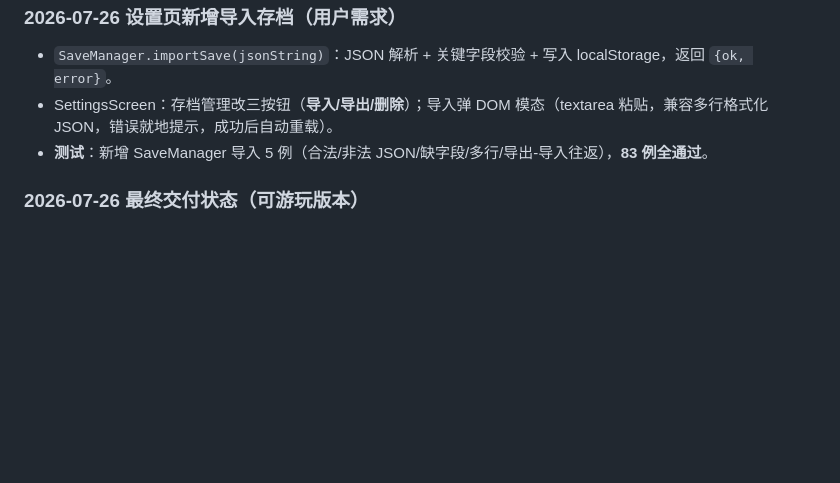
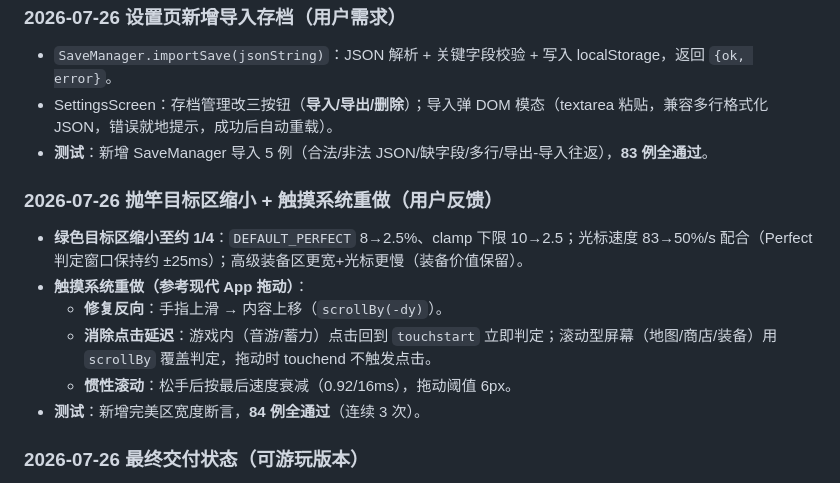
Before and after one commit to Shoufves/FishingFun, a Markdown page: AGENT_MEMORY.md, the part around the change. GitHub-like rendering; blank space fills up the shorter version.

Commit message:
[文档] 修改: AGENT_MEMORY 记录目标区缩小与触摸系统重做

```diff
--- a/AGENT_MEMORY.md
+++ b/AGENT_MEMORY.md
@@ -144,6 +144,15 @@
 - SettingsScreen：存档管理改三按钮（**导入/导出/删除**）；导入弹 DOM 模态（textarea 粘贴，兼容多行格式化 JSON，错误就地提示，成功后自动重载）。
 - **测试**：新增 SaveManager 导入 5 例（合法/非法 JSON/缺字段/多行/导出-导入往返），**83 例全通过**。
 
+### 2026-07-26 抛竿目标区缩小 + 触摸系统重做（用户反馈）
+
+- **绿色目标区缩小至约 1/4**：`DEFAULT_PERFECT` 8→2.5%、clamp 下限 10→2.5；光标速度 83→50%/s 配合（Perfect 判定窗口保持约 ±25ms）；高级装备区更宽+光标更慢（装备价值保留）。
+- **触摸系统重做（参考现代 App 拖动）**：
+  - **修复反向**：手指上滑 → 内容上移（`scrollBy(-dy)`）。
+  - **消除点击延迟**：游戏内（音游/蓄力）点击回到 `touchstart` 立即判定；滚动型屏幕（地图/商店/装备）用 `scrollBy` 覆盖判定，拖动时 touchend 不触发点击。
+  - **惯性滚动**：松手后按最后速度衰减（0.92/16ms），拖动阈值 6px。
+- **测试**：新增完美区宽度断言，**84 例全通过**（连续 3 次）。
+
 ### 2026-07-26 最终交付状态（可游玩版本）
 
 - **完整闭环可玩**：标题 → 地图选择（15 张，等级解锁）→ 钓鱼（抛竿/等待/搏鱼）→ 结算（金币/经验/纪录写回+升级）→ 商店（装备/饵料）→ 装备更换 → 图鉴收集 → 设置（音量/存档管理），全部自动存档。
```
